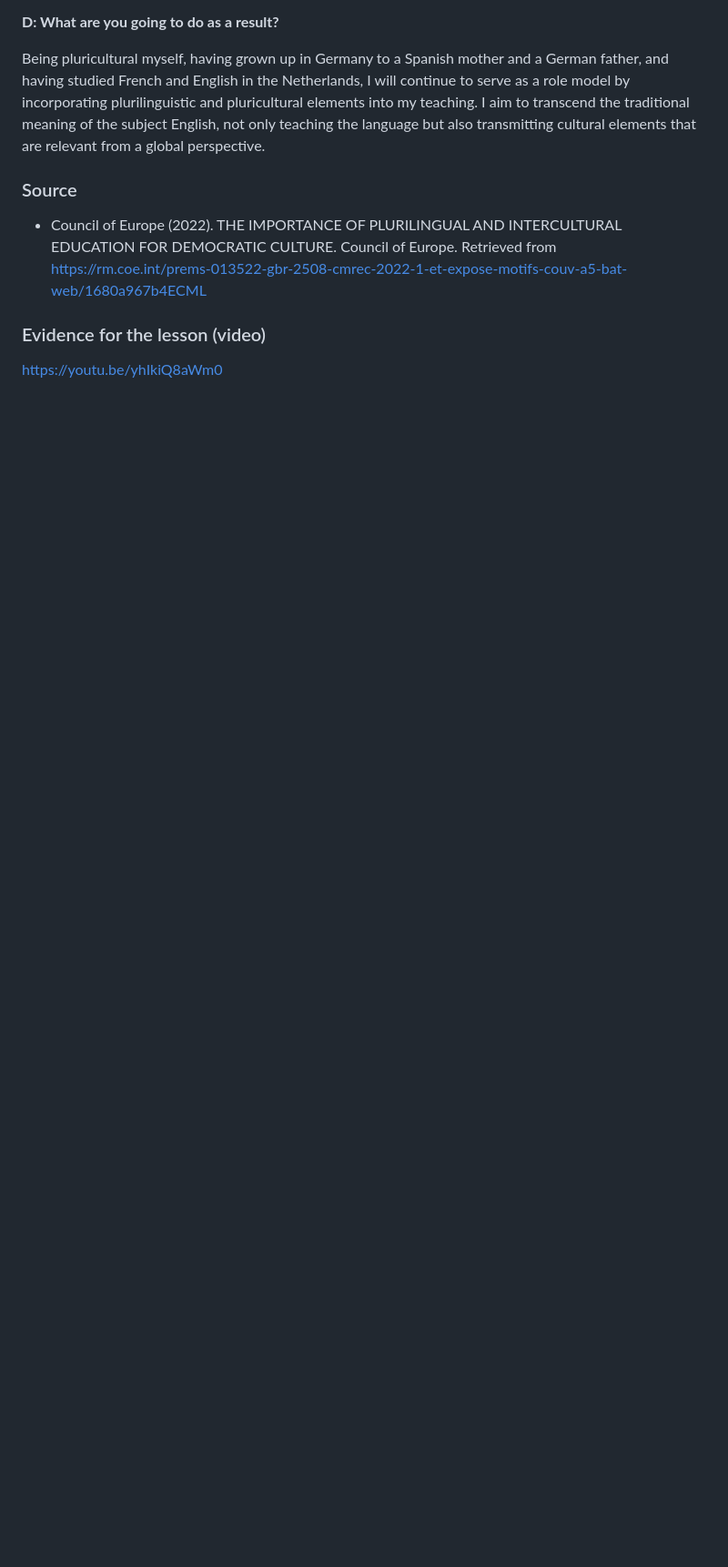
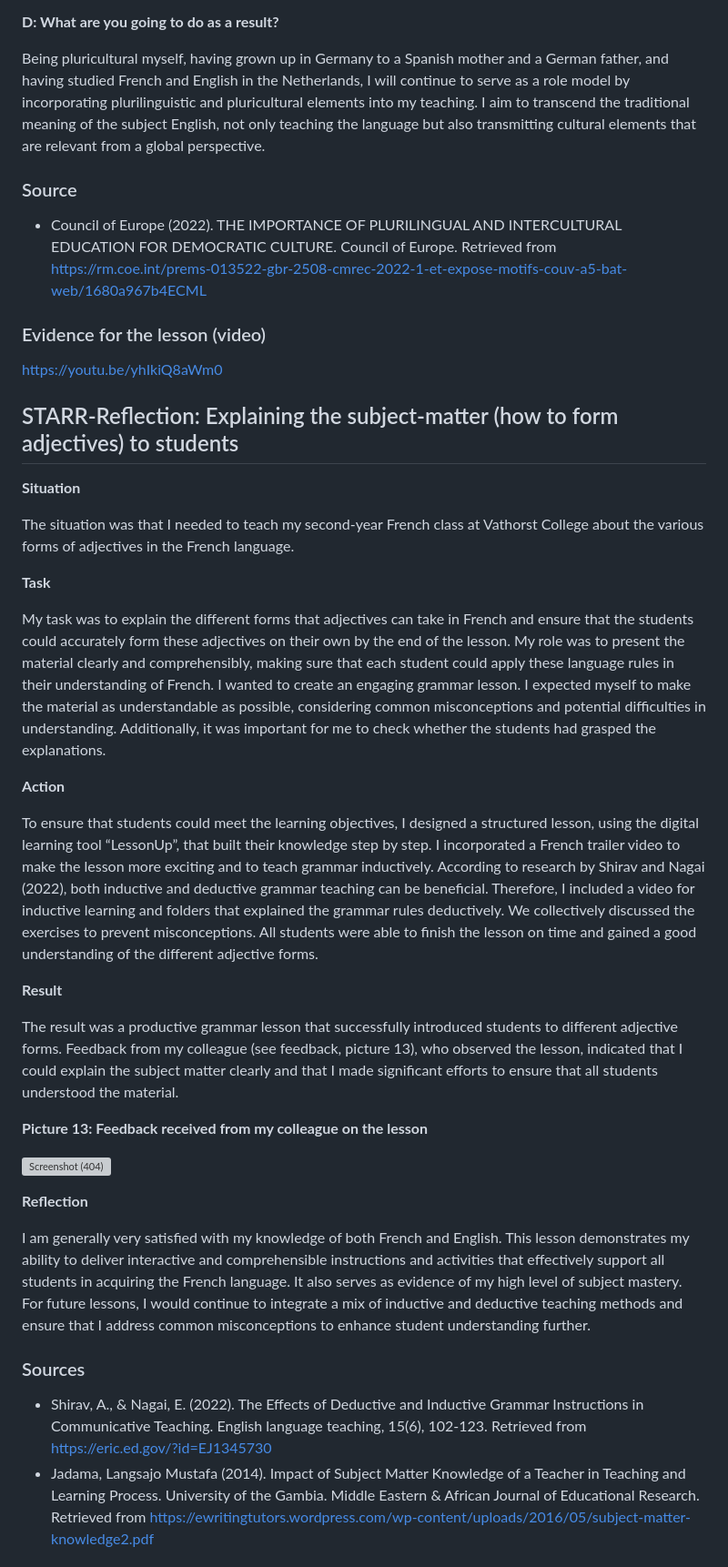
Before and after one commit to AntonioVoetschCortes/AntonioVoetschCortes.github.io, a Markdown page: Me-As-A-Subject-Expert.md, the part around the change printed below. Shown: that part at 91% size. Drawn GitHub-style; blank space fills up the shorter version; grey boxes are pictures that could not be loaded.

```diff
--- a/Me-As-A-Subject-Expert.md
+++ b/Me-As-A-Subject-Expert.md
@@ -81,3 +81,35 @@ Being pluricultural myself, having grown up in Germany to a Spanish mother and a
 
 ### Evidence for the lesson (video)
 <a href="https://youtu.be/yhIkiQ8aWm0" target="_blank">https://youtu.be/yhIkiQ8aWm0</a>
+
+## STARR-Reflection: Explaining the subject-matter (how to form adjectives) to students
+
+**Situation**
+
+The situation was that I needed to teach my second-year French class at Vathorst College about the various forms of adjectives in the French language.
+
+ **Task**
+
+ My task was to explain the different forms that adjectives can take in French and ensure that the students could accurately form these adjectives on their own by the end of the lesson. My role was to present the material clearly and comprehensibly, making sure that each student could apply these language rules in their understanding of French.
+ I wanted to create an engaging grammar lesson. I expected myself to make the material as understandable as possible, considering common misconceptions and potential difficulties in understanding. Additionally, it was important for me to check whether the students had grasped the explanations.
+
+ **Action**
+
+ To ensure that students could meet the learning objectives, I designed a structured lesson, using the digital learning tool “LessonUp”, that built their knowledge step by step. I incorporated a French trailer video to make the lesson more exciting and to teach grammar inductively. According to research by Shirav and Nagai (2022), both inductive and deductive grammar teaching can be beneficial. Therefore, I included a video for inductive learning and folders that explained the grammar rules deductively. We collectively discussed the exercises to prevent misconceptions. All students were able to finish the lesson on time and gained a good understanding of the different adjective forms.
+
+**Result**
+
+ The result was a productive grammar lesson that successfully introduced students to different adjective forms. Feedback from my colleague (see feedback, picture 13), who observed the lesson, indicated that I could explain the subject matter clearly and that I made significant efforts to ensure that all students understood the material.
+
+**Picture 13: Feedback received from my colleague on the lesson**
+
+![Screenshot (404)](https://github.com/user-attachments/assets/2a63e9fc-b41c-4c67-ba1c-73b48b582165)
+
+**Reflection**
+
+I am generally very satisfied with my knowledge of both French and English. This lesson demonstrates my ability to deliver interactive and comprehensible instructions and activities that effectively support all students in acquiring the French language. It also serves as evidence of my high level of subject mastery. For future lessons, I would continue to integrate a mix of inductive and deductive teaching methods and ensure that I address common misconceptions to enhance student understanding further.
+
+### Sources
+- Shirav, A., & Nagai, E. (2022). The Effects of Deductive and Inductive Grammar Instructions in Communicative Teaching. English language teaching, 15(6), 102-123. Retrieved from <a href="https://eric.ed.gov/?id=EJ1345730" target="_blank">https://eric.ed.gov/?id=EJ1345730</a>
+- Jadama, Langsajo Mustafa (2014). Impact of Subject Matter Knowledge of a Teacher in Teaching and Learning Process. University of the Gambia. Middle Eastern & African Journal of Educational Research. Retrieved from <a href="https://ewritingtutors.wordpress.com/wp-content/uploads/2016/05/subject-matter-knowledge2.pdf  " target="_blank">https://ewritingtutors.wordpress.com/wp-content/uploads/2016/05/subject-matter-knowledge2.pdf  </a>
+
```
Also changed, not shown: other parts of Me-As-A-Subject-Expert.md (+7 -0 lines).
